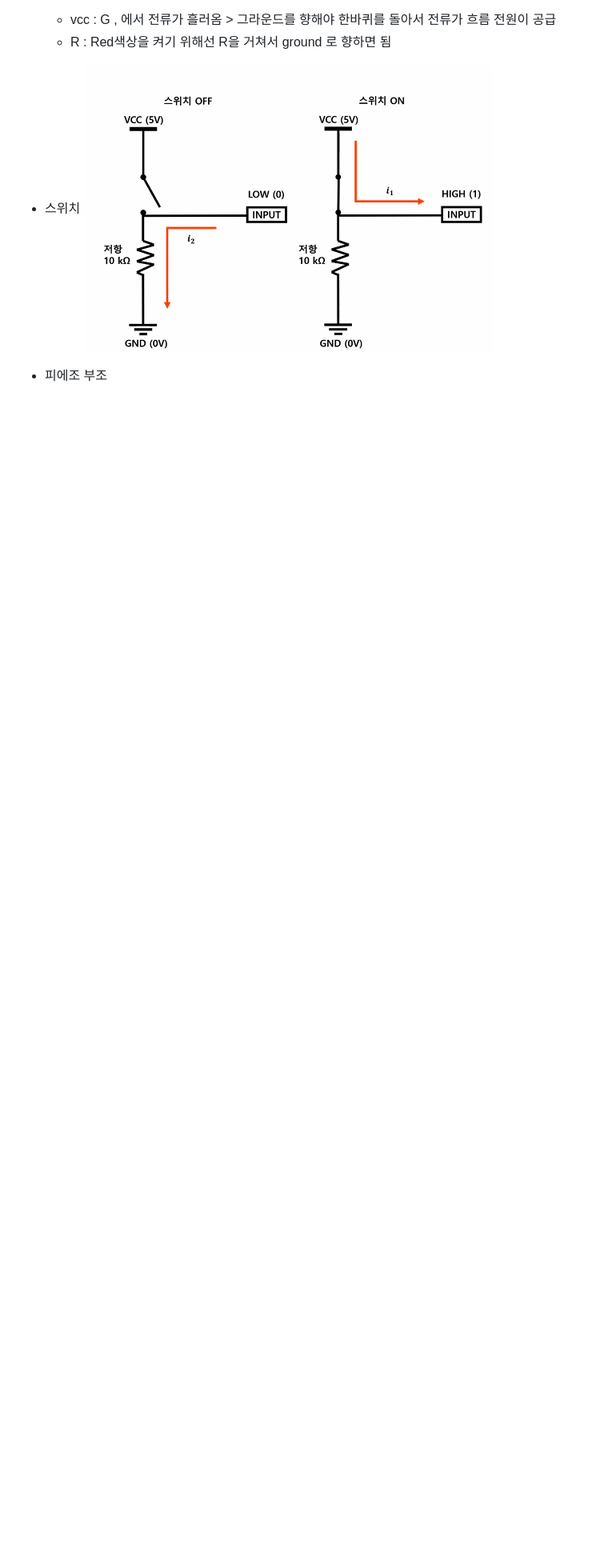
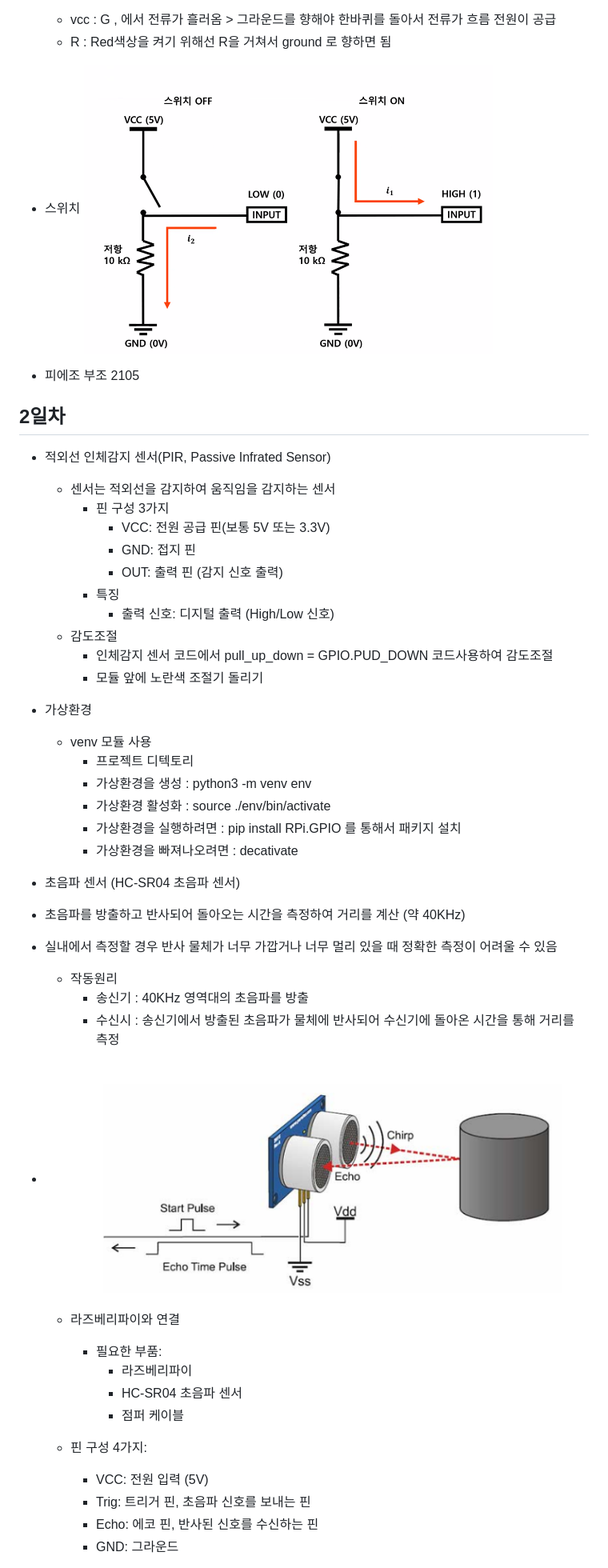
Before and after one commit to leekminxx/RasPi-2024, a Markdown page: README.md, the part around the change printed below. Shown: that part at 80% size. GitHub-like rendering; pictures changed too: img/r003.png (added); blank space fills up the shorter version.

Commit message:
라즈베리파이 오전공부 완료

```diff
--- a/README.md
+++ b/README.md
@@ -38,4 +38,49 @@
 - 스위치
     ![input](https://raw.githubusercontent.com/leekminxx/RasPi-2024/main/img/r002.png)
 
+
+
 - 피에조 부조
+2105
+
+
+## 2일차
+- 적외선 인체감지 센서(PIR, Passive Infrated Sensor)
+    - 센서는 적외선을 감지하여 움직임을 감지하는 센서
+        - 핀 구성 3가지
+            - VCC: 전원 공급 핀(보통 5V 또는 3.3V)
+            - GND: 접지 핀
+            - OUT: 출력 핀 (감지 신호 출력)
+        - 특징
+            - 출력 신호: 디지털 출력 (High/Low 신호)
+    - 감도조절
+        - 인체감지 센서 코드에서 pull_up_down = GPIO.PUD_DOWN 코드사용하여 감도조절
+        - 모듈 앞에 노란색 조절기 돌리기
+
+- 가상환경
+    - venv 모듈 사용
+        - 프로젝트 디텍토리
+        - 가상환경을 생성 : python3 -m venv env
+        - 가상환경 활성화 : source ./env/bin/activate
+        - 가상환경을 실행하려면 : pip install RPi.GPIO 를 통해서 패키지 설치
+        - 가상환경을 빠져나오려면 : decativate
+
+- 초음파 센서 (HC-SR04 초음파 센서)
+ - 초음파를 방출하고 반사되어 돌아오는 시간을 측정하여 거리를 계산 (약 40KHz)
+ - 실내에서 측정할 경우 반사 물체가 너무 가깝거나 너무 멀리 있을 때 정확한 측정이 어려울 수 있음
+    - 작동원리
+        - 송신기 : 40KHz 영역대의 초음파를 방출
+        - 수신시 : 송신기에서 방출된 초음파가 물체에 반사되어 수신기에 돌아온 시간을 통해 거리를 측정
+  - ![초음파센서 작동원리](https://raw.githubusercontent.com/leekminxx/RasPi-2024/main/img/r003.png)
+    - 라즈베리파이와 연결
+        - 필요한 부품:
+            - 라즈베리파이
+            - HC-SR04 초음파 센서
+            - 점퍼 케이블
+
+    - 핀 구성 4가지:
+        - VCC: 전원 입력 (5V)
+        - Trig: 트리거 핀, 초음파 신호를 보내는 핀
+        - Echo: 에코 핀, 반사된 신호를 수신하는 핀
+        - GND: 그라운드
+
```
Also changed, not shown: other parts of README.md (+5 -0 lines).
